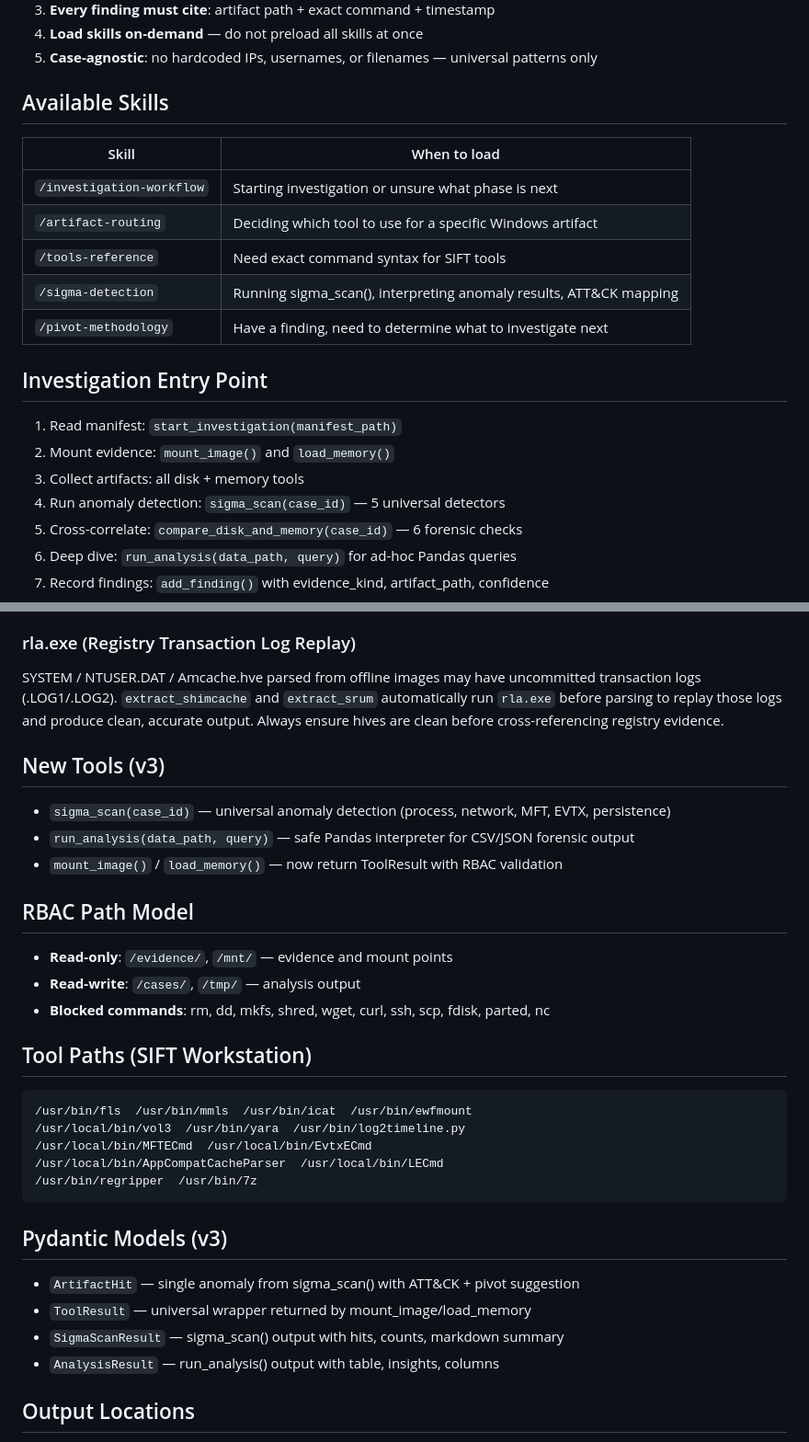
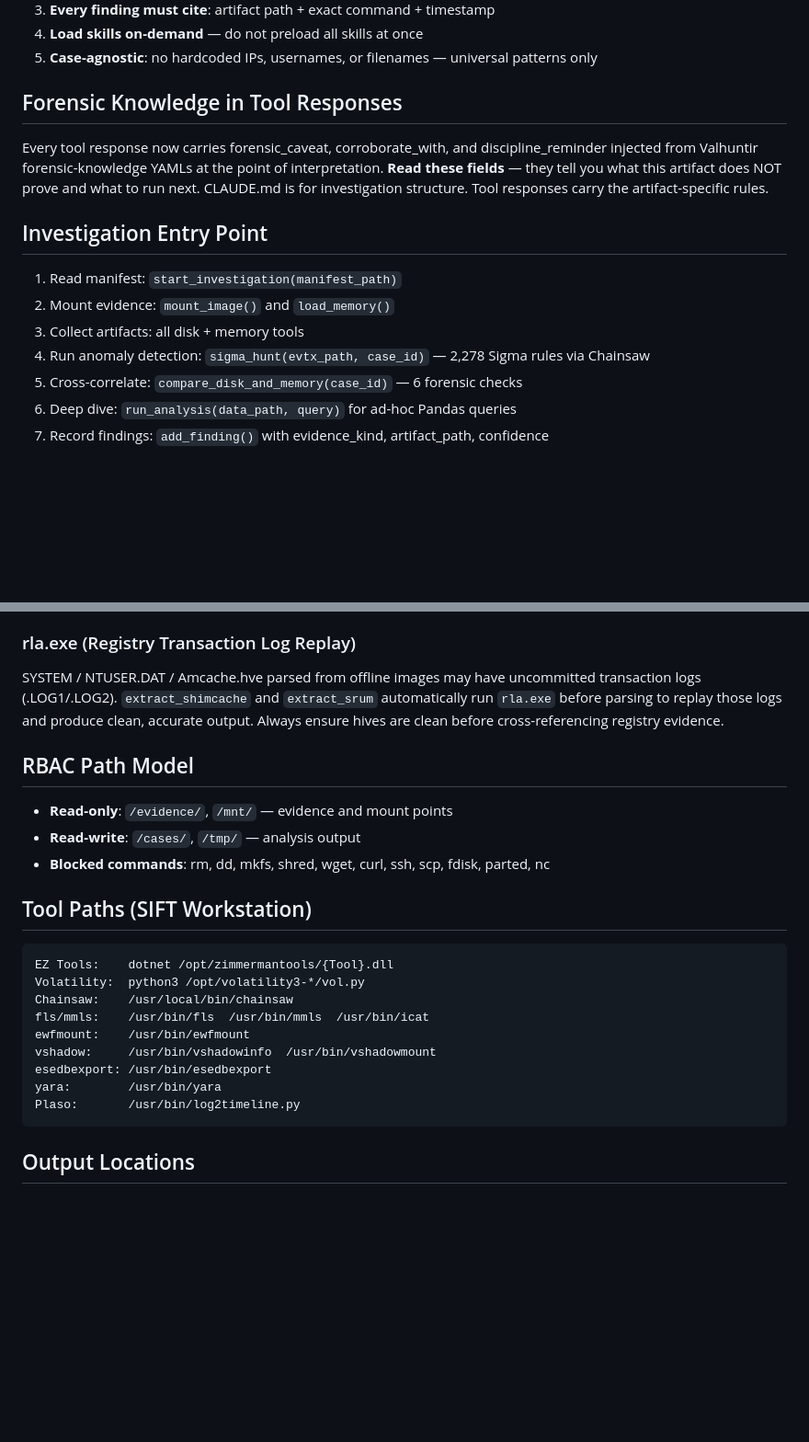
Before and after one commit to kismatkunwar89/SAVVYDFIR-MCP, a Markdown page: CLAUDE.md, 2 parts joined by grey strips. Shown at 92% size. Rendered like a GitHub page; blank space fills up the shorter version.

Commit message:
fix(CLAUDE.md): remove stale v3 sections, fix sigma_scan→sigma_hunt, correct tool paths, add FK system note

````diff
--- a/CLAUDE.md
+++ b/CLAUDE.md
@@ -11,20 +11,17 @@ You are the investigator. All evidence is READ-ONLY. Chain of custody applies.
 4. **Load skills on-demand** — do not preload all skills at once
 5. **Case-agnostic**: no hardcoded IPs, usernames, or filenames — universal patterns only
 
-## Available Skills
-| Skill | When to load |
-|-------|-------------|
-| `/investigation-workflow` | Starting investigation or unsure what phase is next |
-| `/artifact-routing` | Deciding which tool to use for a specific Windows artifact |
-| `/tools-reference` | Need exact command syntax for SIFT tools |
-| `/sigma-detection` | Running sigma_scan(), interpreting anomaly results, ATT&CK mapping |
-| `/pivot-methodology` | Have a finding, need to determine what to investigate next |
+## Forensic Knowledge in Tool Responses
+Every tool response now carries forensic_caveat, corroborate_with, and discipline_reminder
+injected from Valhuntir forensic-knowledge YAMLs at the point of interpretation.
+**Read these fields** — they tell you what this artifact does NOT prove and what to run next.
+CLAUDE.md is for investigation structure. Tool responses carry the artifact-specific rules.
 
 ## Investigation Entry Point
 1. Read manifest: `start_investigation(manifest_path)`
 2. Mount evidence: `mount_image()` and `load_memory()`
 3. Collect artifacts: all disk + memory tools
-4. Run anomaly detection: `sigma_scan(case_id)` — 5 universal detectors
+4. Run anomaly detection: `sigma_hunt(evtx_path, case_id)` — 2,278 Sigma rules via Chainsaw
 5. Cross-correlate: `compare_disk_and_memory(case_id)` — 6 forensic checks
 6. Deep dive: `run_analysis(data_path, query)` for ad-hoc Pandas queries
 7. Record findings: `add_finding()` with evidence_kind, artifact_path, confidence
@@ -46,11 +43,6 @@ transaction logs (.LOG1/.LOG2). `extract_shimcache` and `extract_srum` automatic
 run `rla.exe` before parsing to replay those logs and produce clean, accurate output.
 Always ensure hives are clean before cross-referencing registry evidence.
 
-## New Tools (v3)
-- `sigma_scan(case_id)` — universal anomaly detection (process, network, MFT, EVTX, persistence)
-- `run_analysis(data_path, query)` — safe Pandas interpreter for CSV/JSON forensic output
-- `mount_image()` / `load_memory()` — now return ToolResult with RBAC validation
-
 ## RBAC Path Model
 - **Read-only**: `/evidence/`, `/mnt/` — evidence and mount points
 - **Read-write**: `/cases/`, `/tmp/` — analysis output
@@ -58,18 +50,16 @@ Always ensure hives are clean before cross-referencing registry evidence.
 
 ## Tool Paths (SIFT Workstation)
 ```
-/usr/bin/fls  /usr/bin/mmls  /usr/bin/icat  /usr/bin/ewfmount
-/usr/local/bin/vol3  /usr/bin/yara  /usr/bin/log2timeline.py
-/usr/local/bin/MFTECmd  /usr/local/bin/EvtxECmd
-/usr/local/bin/AppCompatCacheParser  /usr/local/bin/LECmd
-/usr/bin/regripper  /usr/bin/7z
+EZ Tools:    dotnet /opt/zimmermantools/{Tool}.dll
+Volatility:  python3 /opt/volatility3-*/vol.py
+Chainsaw:    /usr/local/bin/chainsaw
+fls/mmls:    /usr/bin/fls  /usr/bin/mmls  /usr/bin/icat
+ewfmount:    /usr/bin/ewfmount
+vshadow:     /usr/bin/vshadowinfo  /usr/bin/vshadowmount
+esedbexport: /usr/bin/esedbexport
+yara:        /usr/bin/yara
+Plaso:       /usr/bin/log2timeline.py
 ```
-
-## Pydantic Models (v3)
-- `ArtifactHit` — single anomaly from sigma_scan() with ATT&CK + pivot suggestion
-- `ToolResult` — universal wrapper returned by mount_image/load_memory
-- `SigmaScanResult` — sigma_scan() output with hits, counts, markdown summary
-- `AnalysisResult` — run_analysis() output with table, insights, columns
 
 ## Output Locations
 - Cases: `/cases/`
````
